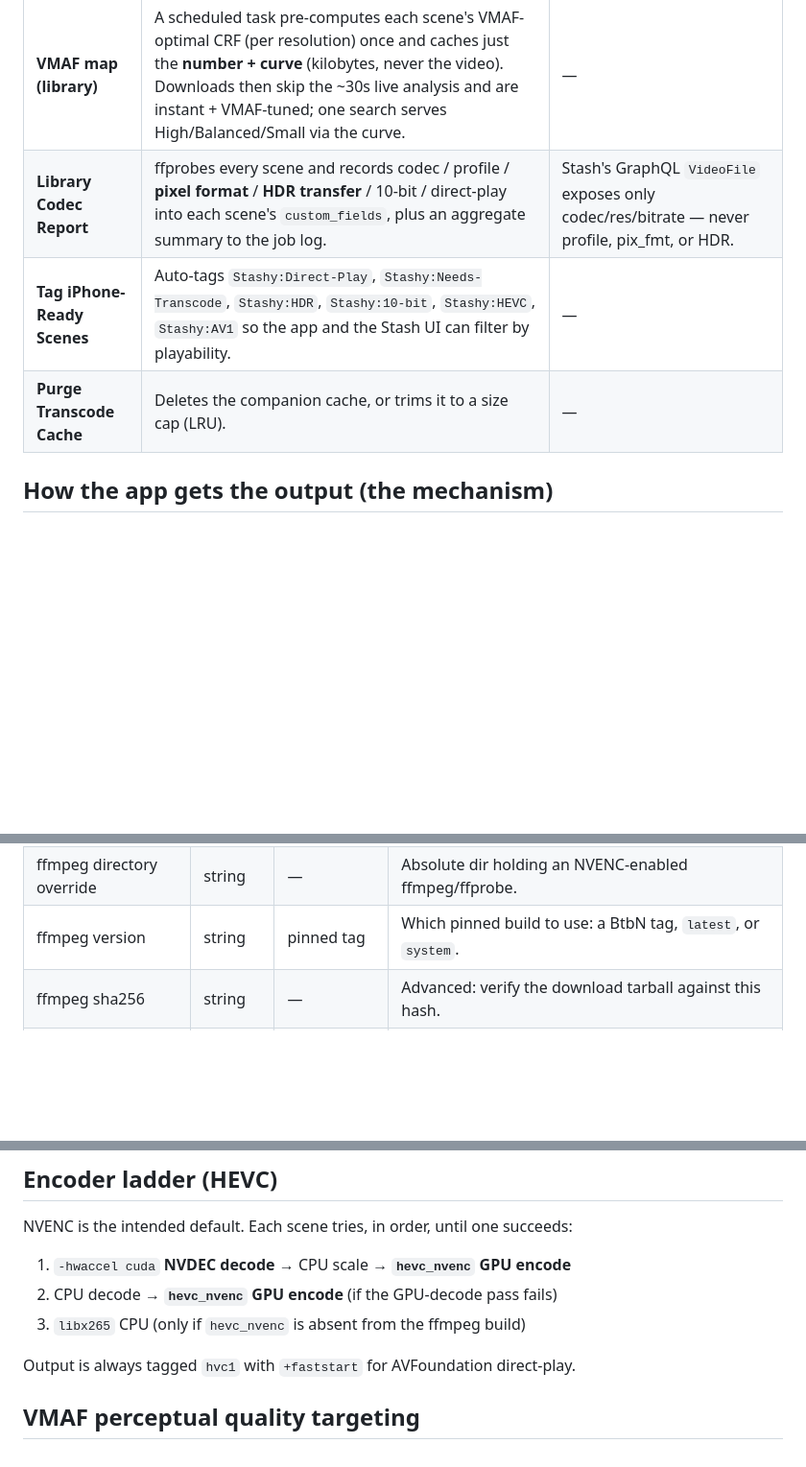
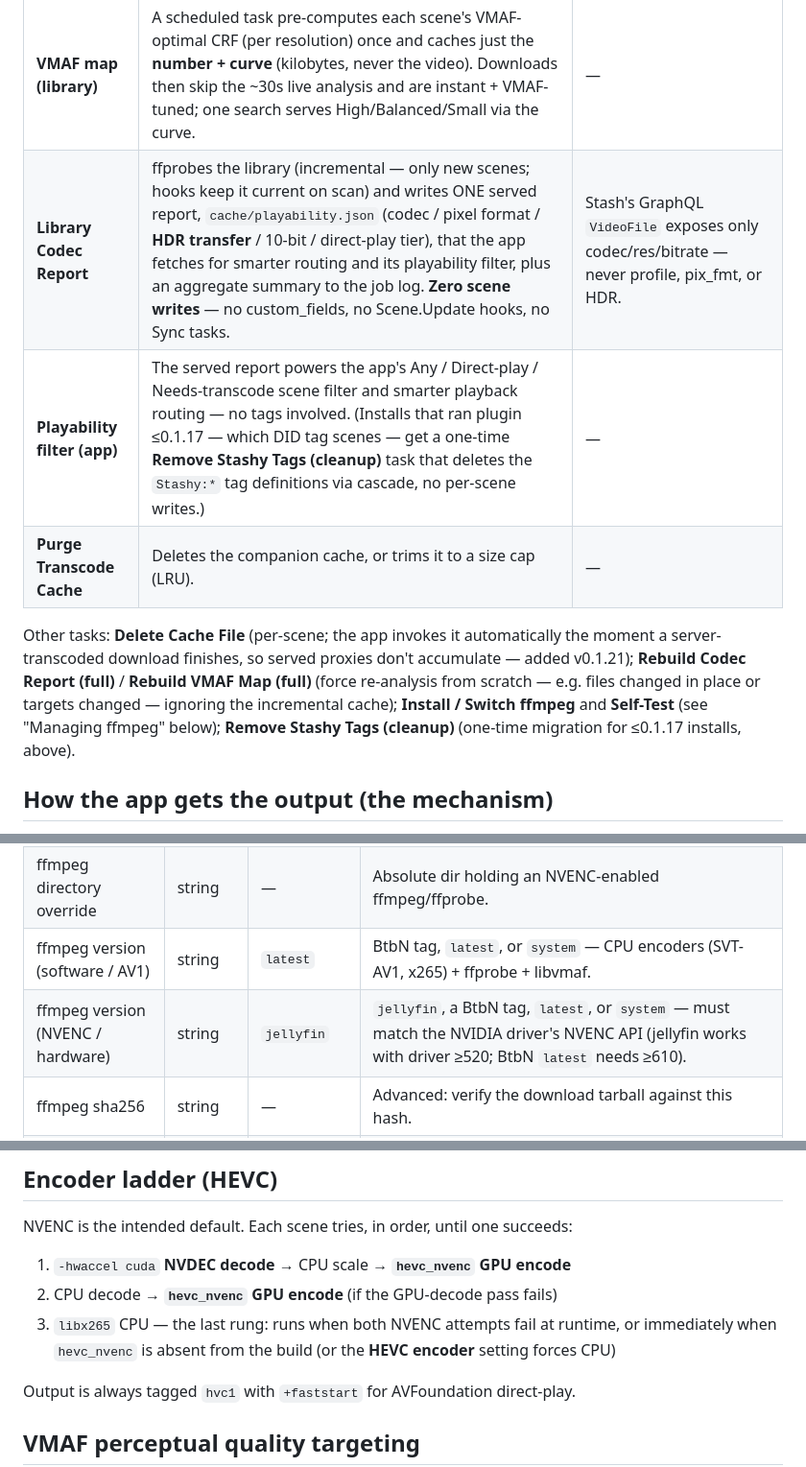
Before and after one commit to nphil/stashy, a Markdown page: stash-plugin/README.md, 3 parts joined by grey strips. Shown at 96% size. Rendered like a GitHub page; blank space fills up the shorter version.

Commit message:
Docs audit (4/4): plugin README — feature table matches v0.3.0 reality
The feature table still described the pre-v0.1.18 plugin: it claimed the
Library Codec Report writes per-scene custom_fields and advertised the "Tag
iPhone-Ready Scenes" auto-tagging task — both were deliberately removed
(they caused the Sync-task storm) in favor of the served playability.json.
Rewrote those rows, added the cleanup-task migration note and an "Other
tasks" list (Delete Cache File, Rebuild (full) variants). Settings table:
split the single stale "ffmpeg version" row into the real dual-build pair
with correct defaults (latest / jellyfin, matching the manifest), added the
missing Preserve HDR and Auto codec-report rows. Encoder ladder: libx265 is
the always-present last rung on NVENC runtime failure, not only when
hevc_nvenc is absent.

Co-Authored-By: Claude Fable 5 <noreply@anthropic.com>

```diff
--- a/stash-plugin/README.md
+++ b/stash-plugin/README.md
@@ -10,9 +10,16 @@ direct-play first, minimal server load, privacy*:
 | **Transcode for iPhone** | Turns one scene into an iPhone-native MP4 — **HEVC via `hevc_nvenc`** (NVIDIA GPU, e.g. Tesla P40), CPU `libx265` fallback, or optional CPU **AV1** (SVT-AV1). Tagged `hvc1` + `+faststart` so AVPlayer direct-plays it. Quality is set by **VMAF perceptual targeting** (below), not a fixed CRF. | Stash's own transcoder is hard-coded to **H.264 / libx264** — no HEVC, no AV1, no per-request quality. |
 | **VMAF quality targeting** | Picks the encoder's CRF/CQ by **binary-searching short samples to hit a target VMAF** (Netflix's perceptual metric), measured with the **phone-viewing model** — the smallest file that still looks good to the eye on a phone. Default on; falls back to a fixed preset if libvmaf is missing. | Stash has no perceptual-quality control at all — quality is whatever the server config's H.264 CRF happens to be. |
 | **VMAF map (library)** | A scheduled task pre-computes each scene's VMAF-optimal CRF (per resolution) once and caches just the **number + curve** (kilobytes, never the video). Downloads then skip the ~30s live analysis and are instant + VMAF-tuned; one search serves High/Balanced/Small via the curve. | — |
-| **Library Codec Report** | ffprobes every scene and records codec / profile / **pixel format** / **HDR transfer** / 10-bit / direct-play into each scene's `custom_fields`, plus an aggregate summary to the job log. | Stash's GraphQL `VideoFile` exposes only codec/res/bitrate — never profile, pix_fmt, or HDR. |
-| **Tag iPhone-Ready Scenes** | Auto-tags `Stashy:Direct-Play`, `Stashy:Needs-Transcode`, `Stashy:HDR`, `Stashy:10-bit`, `Stashy:HEVC`, `Stashy:AV1` so the app and the Stash UI can filter by playability. | — |
+| **Library Codec Report** | ffprobes the library (incremental — only new scenes; hooks keep it current on scan) and writes ONE served report, `cache/playability.json` (codec / pixel format / **HDR transfer** / 10-bit / direct-play tier), that the app fetches for smarter routing and its playability filter, plus an aggregate summary to the job log. **Zero scene writes** — no custom_fields, no Scene.Update hooks, no Sync tasks. | Stash's GraphQL `VideoFile` exposes only codec/res/bitrate — never profile, pix_fmt, or HDR. |
+| **Playability filter (app)** | The served report powers the app's Any / Direct-play / Needs-transcode scene filter and smarter playback routing — no tags involved. (Installs that ran plugin ≤0.1.17 — which DID tag scenes — get a one-time **Remove Stashy Tags (cleanup)** task that deletes the `Stashy:*` tag definitions via cascade, no per-scene writes.) | — |
 | **Purge Transcode Cache** | Deletes the companion cache, or trims it to a size cap (LRU). | — |
+
+Other tasks: **Delete Cache File** (per-scene; the app invokes it automatically the moment a
+server-transcoded download finishes, so served proxies don't accumulate — added v0.1.21); **Rebuild
+Codec Report (full)** / **Rebuild VMAF Map (full)** (force re-analysis from scratch — e.g. files changed
+in place or targets changed — ignoring the incremental cache); **Install / Switch ffmpeg** and
+**Self-Test** (see "Managing ffmpeg" below); **Remove Stashy Tags (cleanup)** (one-time migration for
+≤0.1.17 installs, above).
 
 ## How the app gets the output (the mechanism)
 
@@ -72,7 +81,8 @@ Settings → Plugins → **Reload Plugins**.
 | VMAF map resolutions | string | `1080,720` | Which output resolutions the **Compute VMAF Map** task pre-analyses per scene. More = more one-time GPU compute. |
 | VMAF map time budget per run (min) | number | `0` | Cap each map run's runtime so a nightly schedule chips through the library; it's resumable. 0 = run to completion. |
 | ffmpeg directory override | string | — | Absolute dir holding an NVENC-enabled ffmpeg/ffprobe. |
-| ffmpeg version | string | pinned tag | Which pinned build to use: a BtbN tag, `latest`, or `system`. |
+| ffmpeg version (software / AV1) | string | `latest` | BtbN tag, `latest`, or `system` — CPU encoders (SVT-AV1, x265) + ffprobe + libvmaf. |
+| ffmpeg version (NVENC / hardware) | string | `jellyfin` | `jellyfin`, a BtbN tag, `latest`, or `system` — must match the NVIDIA driver's NVENC API (jellyfin works with driver ≥520; BtbN `latest` needs ≥610). |
 | ffmpeg sha256 | string | — | Advanced: verify the download tarball against this hash. |
 | ffmpeg download URL | string | — | Advanced: override the exact tarball URL. |
 
@@ -101,7 +111,8 @@ NVENC is the intended default. Each scene tries, in order, until one succeeds:
 
 1. `-hwaccel cuda` **NVDEC decode** → CPU scale → **`hevc_nvenc` GPU encode**
 2. CPU decode → **`hevc_nvenc` GPU encode** (if the GPU-decode pass fails)
-3. `libx265` CPU (only if `hevc_nvenc` is absent from the ffmpeg build)
+3. `libx265` CPU — the last rung: runs when both NVENC attempts fail at runtime, or immediately when
+   `hevc_nvenc` is absent from the build (or the **HEVC encoder** setting forces CPU)
 
 Output is always tagged `hvc1` with `+faststart` for AVFoundation direct-play.
 
```
Also changed, not shown: other parts of stash-plugin/README.md (+2 -0 lines).
